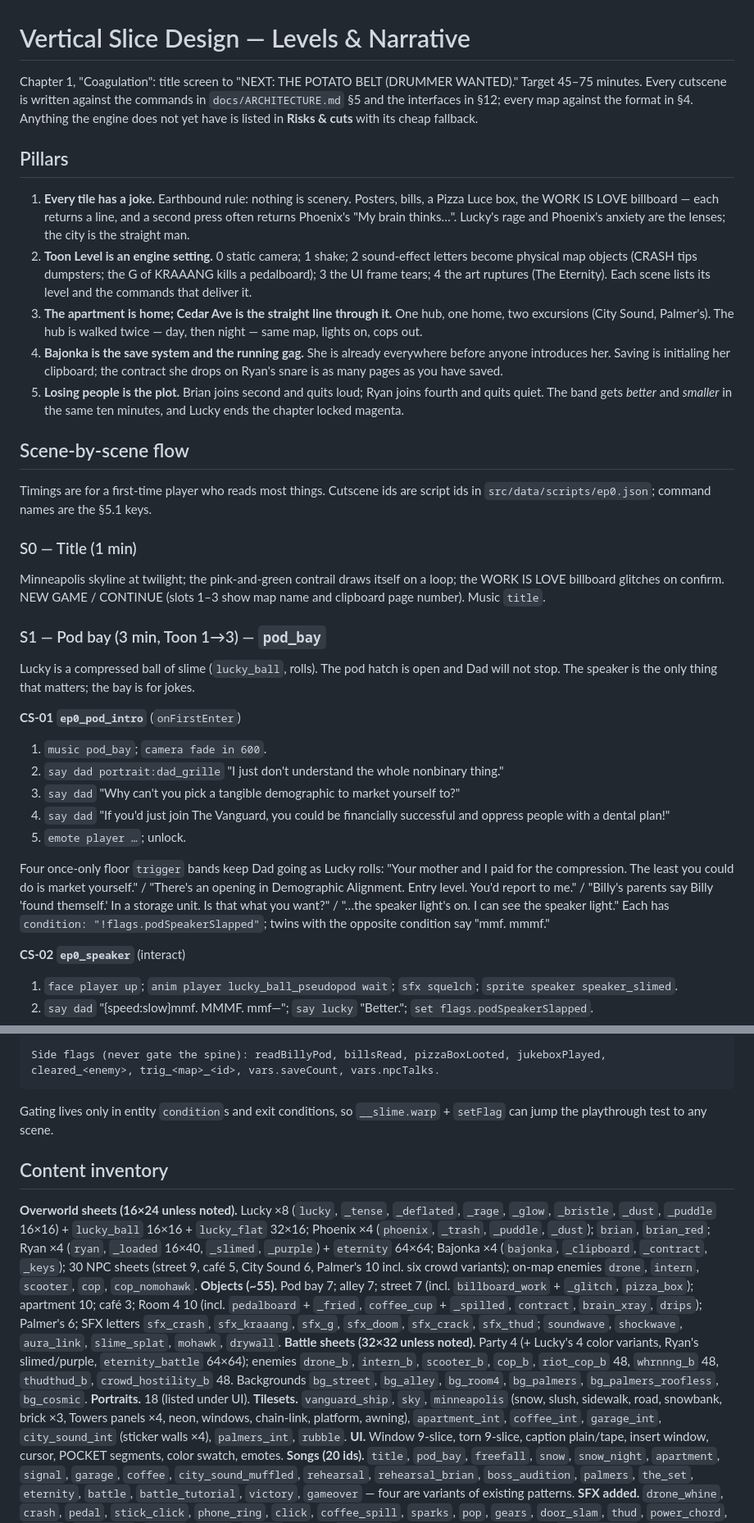
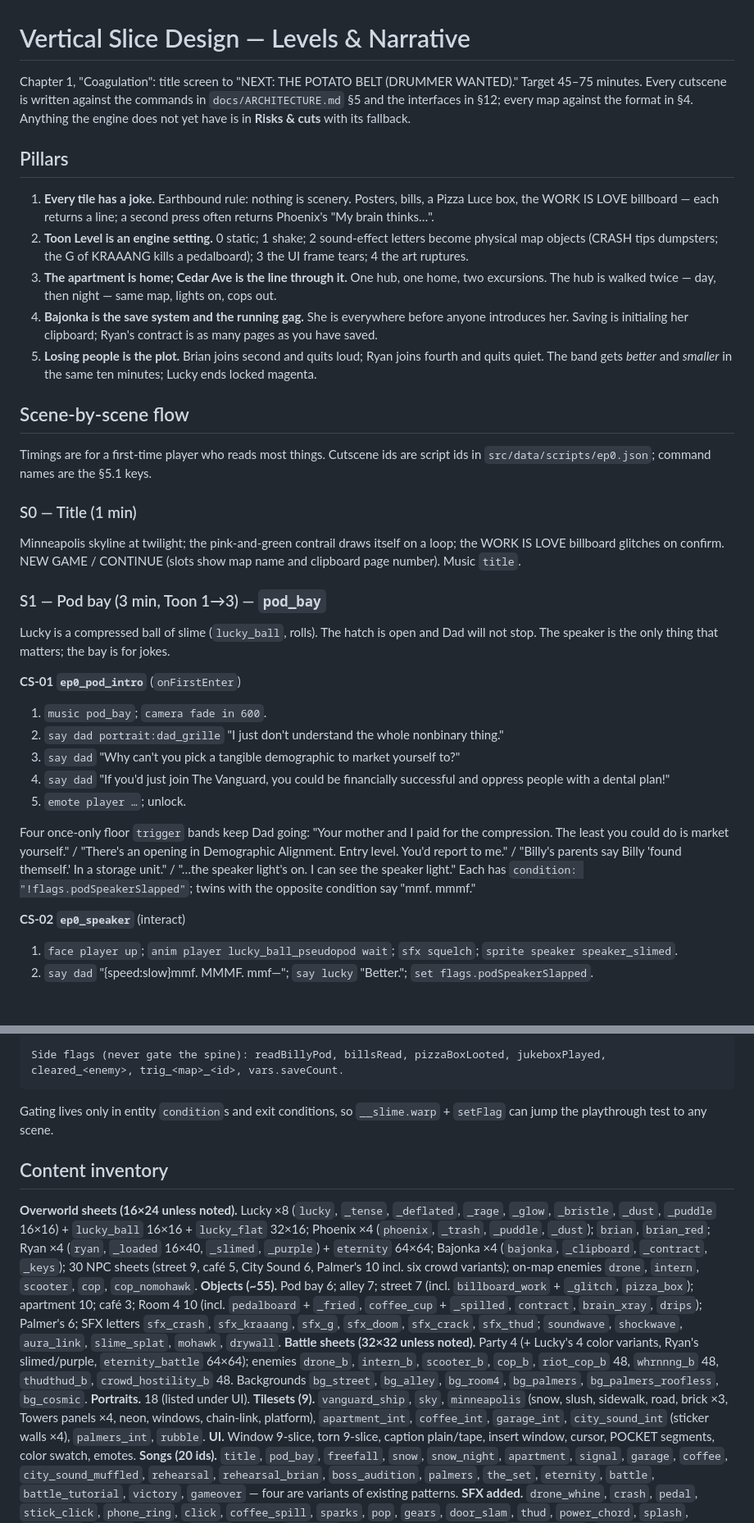
Before and after one commit to luckythemonster/Slime-Monsters-from-Outer-Space-RPG, a Markdown page: docs/design-proposals/design_levels.md, 2 parts joined by grey strips. Shown at 82% size. GitHub-like rendering; blank space fills up the shorter version.

````diff
--- a/docs/design-proposals/design_levels.md
+++ b/docs/design-proposals/design_levels.md
@@ -1,24 +1,24 @@
 # Vertical Slice Design — Levels & Narrative
 
-Chapter 1, "Coagulation": title screen to "NEXT: THE POTATO BELT (DRUMMER WANTED)." Target 45–75 minutes. Every cutscene is written against the commands in `docs/ARCHITECTURE.md` §5 and the interfaces in §12; every map against the format in §4. Anything the engine does not yet have is listed in **Risks & cuts** with its cheap fallback.
+Chapter 1, "Coagulation": title screen to "NEXT: THE POTATO BELT (DRUMMER WANTED)." Target 45–75 minutes. Every cutscene is written against the commands in `docs/ARCHITECTURE.md` §5 and the interfaces in §12; every map against the format in §4. Anything the engine does not yet have is in **Risks & cuts** with its fallback.
 
 ## Pillars
 
-1. **Every tile has a joke.** Earthbound rule: nothing is scenery. Posters, bills, a Pizza Luce box, the WORK IS LOVE billboard — each returns a line, and a second press often returns Phoenix's "My brain thinks…". Lucky's rage and Phoenix's anxiety are the lenses; the city is the straight man.
-2. **Toon Level is an engine setting.** 0 static camera; 1 shake; 2 sound-effect letters become physical map objects (CRASH tips dumpsters; the G of KRAAANG kills a pedalboard); 3 the UI frame tears; 4 the art ruptures (The Eternity). Each scene lists its level and the commands that deliver it.
-3. **The apartment is home; Cedar Ave is the straight line through it.** One hub, one home, two excursions (City Sound, Palmer's). The hub is walked twice — day, then night — same map, lights on, cops out.
-4. **Bajonka is the save system and the running gag.** She is already everywhere before anyone introduces her. Saving is initialing her clipboard; the contract she drops on Ryan's snare is as many pages as you have saved.
-5. **Losing people is the plot.** Brian joins second and quits loud; Ryan joins fourth and quits quiet. The band gets *better* and *smaller* in the same ten minutes, and Lucky ends the chapter locked magenta.
+1. **Every tile has a joke.** Earthbound rule: nothing is scenery. Posters, bills, a Pizza Luce box, the WORK IS LOVE billboard — each returns a line; a second press often returns Phoenix's "My brain thinks…".
+2. **Toon Level is an engine setting.** 0 static; 1 shake; 2 sound-effect letters become physical map objects (CRASH tips dumpsters; the G of KRAAANG kills a pedalboard); 3 the UI frame tears; 4 the art ruptures.
+3. **The apartment is home; Cedar Ave is the line through it.** One hub, one home, two excursions. The hub is walked twice — day, then night — same map, lights on, cops out.
+4. **Bajonka is the save system and the running gag.** She is everywhere before anyone introduces her. Saving is initialing her clipboard; Ryan's contract is as many pages as you have saved.
+5. **Losing people is the plot.** Brian joins second and quits loud; Ryan joins fourth and quits quiet. The band gets *better* and *smaller* in the same ten minutes; Lucky ends locked magenta.
 
 ## Scene-by-scene flow
 
 Timings are for a first-time player who reads most things. Cutscene ids are script ids in `src/data/scripts/ep0.json`; command names are the §5.1 keys.
 
 ### S0 — Title (1 min)
-Minneapolis skyline at twilight; the pink-and-green contrail draws itself on a loop; the WORK IS LOVE billboard glitches on confirm. NEW GAME / CONTINUE (slots 1–3 show map name and clipboard page number). Music `title`.
+Minneapolis skyline at twilight; the pink-and-green contrail draws itself on a loop; the WORK IS LOVE billboard glitches on confirm. NEW GAME / CONTINUE (slots show map name and clipboard page number). Music `title`.
 
 ### S1 — Pod bay (3 min, Toon 1→3) — `pod_bay`
-Lucky is a compressed ball of slime (`lucky_ball`, rolls). The pod hatch is open and Dad will not stop. The speaker is the only thing that matters; the bay is for jokes.
+Lucky is a compressed ball of slime (`lucky_ball`, rolls). The hatch is open and Dad will not stop. The speaker is the only thing that matters; the bay is for jokes.
 
 **CS-01 `ep0_pod_intro`** (`onFirstEnter`)
 1. `music pod_bay`; `camera fade in 600`.
@@ -27,7 +27,7 @@ Lucky is a compressed ball of slime (`lucky_ball`, rolls). The pod hatch is open
 4. `say dad` "If you'd just join The Vanguard, you could be financially successful and oppress people with a dental plan!"
 5. `emote player …`; unlock.
 
-Four once-only floor `trigger` bands keep Dad going as Lucky rolls: "Your mother and I paid for the compression. The least you could do is market yourself." / "There's an opening in Demographic Alignment. Entry level. You'd report to me." / "Billy's parents say Billy 'found themself.' In a storage unit. Is that what you want?" / "…the speaker light's on. I can see the speaker light." Each has `condition: "!flags.podSpeakerSlapped"`; twins with the opposite condition say "mmf. mmmf."
+Four once-only floor `trigger` bands keep Dad going: "Your mother and I paid for the compression. The least you could do is market yourself." / "There's an opening in Demographic Alignment. Entry level. You'd report to me." / "Billy's parents say Billy 'found themself.' In a storage unit." / "…the speaker light's on. I can see the speaker light." Each has `condition: "!flags.podSpeakerSlapped"`; twins with the opposite condition say "mmf. mmmf."
 
 **CS-02 `ep0_speaker`** (interact)
 1. `face player up`; `anim player lucky_ball_pseudopod wait`; `sfx squelch`; `sprite speaker speaker_slimed`.
@@ -370,7 +367,7 @@ palmers  stage ─▶ ep0_palmers_set ─B3─▶ eternity ─▶ palmers_rubble
 rubble  ep0_aftermath ─▶ ryanQuit (vars.quitResponse; −ryan; luckyRageLocked) ─▶ ch1Complete ─save─▶ TITLE
 
 Side flags (never gate the spine): readBillyPod, billsRead, pizzaBoxLooted, jukeboxPlayed,
-cleared_<enemy>, trig_<map>_<id>, vars.saveCount, vars.npcTalks.
+cleared_<enemy>, trig_<map>_<id>, vars.saveCount.
 ```
 
 Gating lives only in entity `condition`s and exit conditions, so `__slime.warp` + `setFlag` can jump the playthrough test to any scene.
@@ -378,10 +375,10 @@ Gating lives only in entity `condition`s and exit conditions, so `__slime.warp`
 ## Content inventory
 
 **Overworld sheets (16×24 unless noted).** Lucky ×8 (`lucky`, `_tense`, `_deflated`, `_rage`, `_glow`, `_bristle`, `_dust`, `_puddle` 16×16) + `lucky_ball` 16×16 + `lucky_flat` 32×16; Phoenix ×4 (`phoenix`, `_trash`, `_puddle`, `_dust`); `brian`, `brian_red`; Ryan ×4 (`ryan`, `_loaded` 16×40, `_slimed`, `_purple`) + `eternity` 64×64; Bajonka ×4 (`bajonka`, `_clipboard`, `_contract`, `_keys`); 30 NPC sheets (street 9, café 5, City Sound 6, Palmer's 10 incl. six crowd variants); on-map enemies `drone`, `intern`, `scooter`, `cop`, `cop_nomohawk`.
-**Objects (~55).** Pod bay 7; alley 7; street 7 (incl. `billboard_work` + `_glitch`, `pizza_box`); apartment 10; café 3; Room 4 10 (incl. `pedalboard` + `_fried`, `coffee_cup` + `_spilled`, `contract`, `brain_xray`, `drips`); Palmer's 6; SFX letters `sfx_crash`, `sfx_kraaang`, `sfx_g`, `sfx_doom`, `sfx_crack`, `sfx_thud`; `soundwave`, `shockwave`, `aura_link`, `slime_splat`, `mohawk`, `drywall`.
+**Objects (~55).** Pod bay 6; alley 7; street 7 (incl. `billboard_work` + `_glitch`, `pizza_box`); apartment 10; café 3; Room 4 10 (incl. `pedalboard` + `_fried`, `coffee_cup` + `_spilled`, `contract`, `brain_xray`, `drips`); Palmer's 6; SFX letters `sfx_crash`, `sfx_kraaang`, `sfx_g`, `sfx_doom`, `sfx_crack`, `sfx_thud`; `soundwave`, `shockwave`, `aura_link`, `slime_splat`, `mohawk`, `drywall`.
 **Battle sheets (32×32 unless noted).** Party 4 (+ Lucky's 4 color variants, Ryan's slimed/purple, `eternity_battle` 64×64); enemies `drone_b`, `intern_b`, `scooter_b`, `cop_b`, `riot_cop_b` 48, `whrnnng_b` 48, `thudthud_b`, `crowd_hostility_b` 48. Backgrounds `bg_street`, `bg_alley`, `bg_room4`, `bg_palmers`, `bg_palmers_roofless`, `bg_cosmic`.
 **Portraits.** 18 (listed under UI).
-**Tilesets.** `vanguard_ship`, `sky`, `minneapolis` (snow, slush, sidewalk, road, snowbank, brick ×3, Towers panels ×4, neon, windows, chain-link, platform, awning), `apartment_int`, `coffee_int`, `garage_int`, `city_sound_int` (sticker walls ×4), `palmers_int`, `rubble`.
+**Tilesets (9).** `vanguard_ship`, `sky`, `minneapolis` (snow, slush, sidewalk, road, brick ×3, Towers panels ×4, neon, windows, chain-link, platform), `apartment_int`, `coffee_int`, `garage_int`, `city_sound_int` (sticker walls ×4), `palmers_int`, `rubble`.
 **UI.** Window 9-slice, torn 9-slice, caption plain/tape, insert window, cursor, POCKET segments, color swatch, emotes.
 **Songs (20 ids).** `title`, `pod_bay`, `freefall`, `snow`, `snow_night`, `apartment`, `signal`, `garage`, `coffee`, `city_sound_muffled`, `rehearsal`, `rehearsal_brian`, `boss_audition`, `palmers`, `the_set`, `eternity`, `battle`, `battle_tutorial`, `victory`, `gameover` — four are variants of existing patterns.
 **SFX added.** `drone_whine`, `crash`, `pedal`, `stick_click`, `phone_ring`, `click`, `coffee_spill`, `sparks`, `pop`, `gears`, `door_slam`, `thud`, `power_chord`, `splash`, `roof_peel`, `rubble`, `snore`, `glitch`.
````
Also changed, not shown: other parts of docs/design-proposals/design_levels.md (+32 -35 lines).
